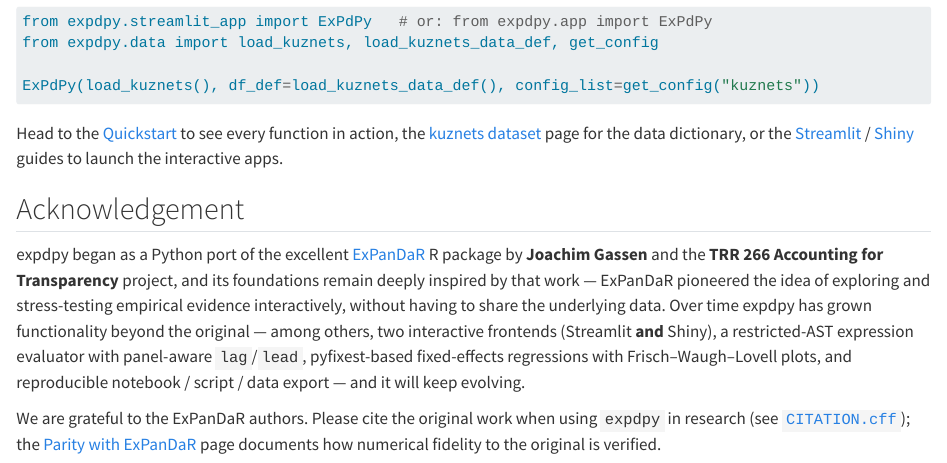
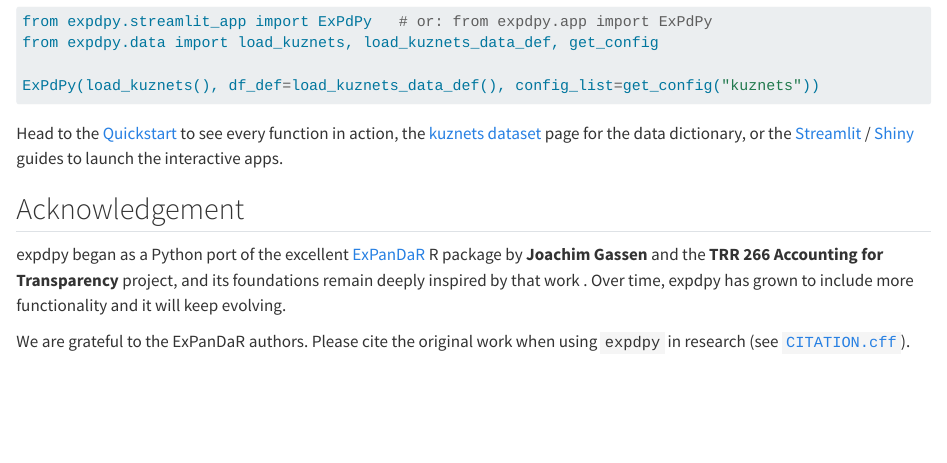
Before and after one commit to cmg777/expdpy, a Quarto document (docs/index.qmd): the page in a window 1100 px wide, from 2140 px down. Rendered offline with R 4.5, knitr and Pandoc in place of Quarto, with nearby package versions.

Commit message:
docs: trim acknowledgments prose on landing page
Co-Authored-By: Claude Opus 4.8 (1M context) <noreply@anthropic.com>

```diff
--- a/docs/index.qmd
+++ b/docs/index.qmd
@@ -128,14 +128,7 @@ Head to the [Quickstart](quickstart.qmd) to see every function in action, the
 expdpy began as a Python port of the excellent
 [ExPanDaR](https://github.com/trr266/ExPanDaR) R package by **Joachim Gassen** and the
 **TRR 266 Accounting for Transparency** project, and its foundations remain deeply inspired by
-that work — ExPanDaR pioneered the idea of exploring and stress-testing empirical evidence
-interactively, without having to share the underlying data. Over time expdpy has grown
-functionality beyond the original — among others, two interactive frontends (Streamlit **and**
-Shiny), a restricted-AST expression evaluator with panel-aware `lag`/`lead`,
-pyfixest-based fixed-effects regressions with Frisch–Waugh–Lovell plots, and reproducible
-notebook / script / data export — and it will keep evolving.
+that work . Over time, expdpy has grown to include more functionality and it will keep evolving.
 
 We are grateful to the ExPanDaR authors. Please cite the original work when using `expdpy` in
-research (see [`CITATION.cff`](https://github.com/cmg777/expdpy/blob/main/CITATION.cff)); the
-[Parity with ExPanDaR](explanation/parity.qmd) page documents how numerical fidelity to the
-original is verified.
+research (see [`CITATION.cff`](https://github.com/cmg777/expdpy/blob/main/CITATION.cff)).
```
